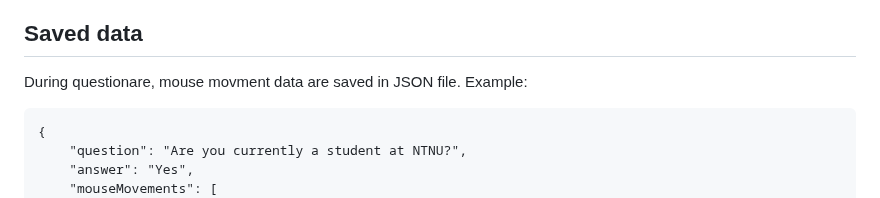
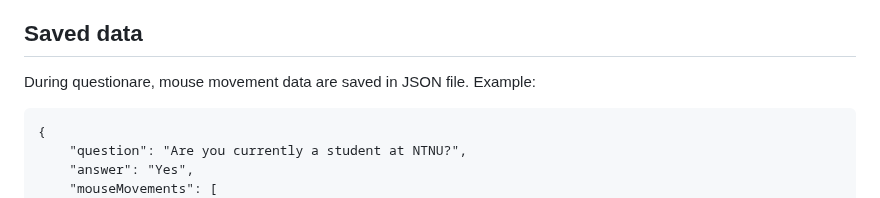
Before and after one commit to Bachelor-Thesis-Mobai-2025/mouse-tracking-static, a Markdown page: README.md, the part around the change. GitHub-like rendering.

````diff
--- a/README.md
+++ b/README.md
@@ -103,7 +103,7 @@ The front-end tracks the following:
 
 ## Saved data
 
-During questionare, mouse movment data are saved in JSON file. Example:
+During questionare, mouse movement data are saved in JSON file. Example:
 ```
 {
     "question": "Are you currently a student at NTNU?",
````
